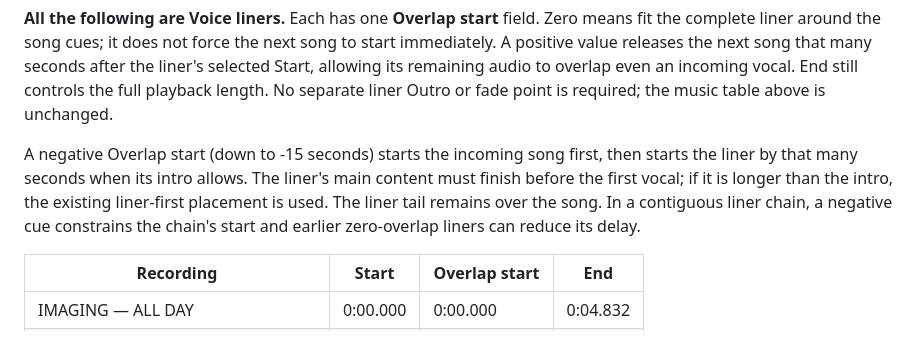
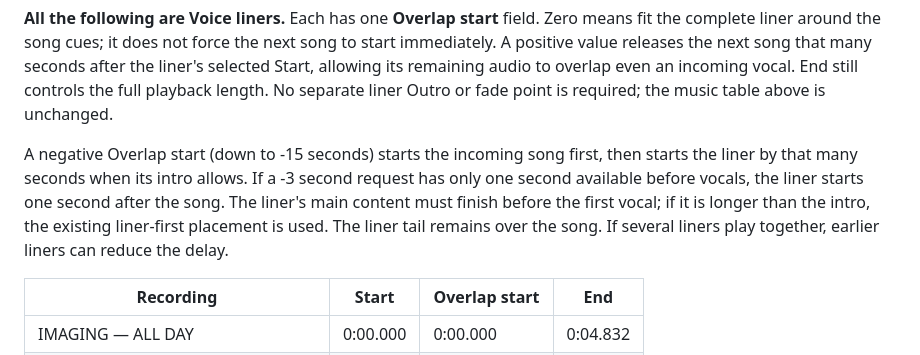
Before and after one commit to blindndangerous/AutoDJ, a Markdown page: playout-cues.md, the part around the change. Rendered like a GitHub page.

```diff
--- a/playout-cues.md
+++ b/playout-cues.md
@@ -18,7 +18,7 @@ White Town starts at 0:00.250, leaving 11.75 seconds before its 0:12 vocal. Keep
 
 **All the following are Voice liners.** Each has one **Overlap start** field. Zero means fit the complete liner around the song cues; it does not force the next song to start immediately. A positive value releases the next song that many seconds after the liner's selected Start, allowing its remaining audio to overlap even an incoming vocal. End still controls the full playback length. No separate liner Outro or fade point is required; the music table above is unchanged.
 
-A negative Overlap start (down to -15 seconds) starts the incoming song first, then starts the liner by that many seconds when its intro allows. The liner's main content must finish before the first vocal; if it is longer than the intro, the existing liner-first placement is used. The liner tail remains over the song. In a contiguous liner chain, a negative cue constrains the chain's start and earlier zero-overlap liners can reduce its delay.
+A negative Overlap start (down to -15 seconds) starts the incoming song first, then starts the liner by that many seconds when its intro allows. If a -3 second request has only one second available before vocals, the liner starts one second after the song. The liner's main content must finish before the first vocal; if it is longer than the intro, the existing liner-first placement is used. The liner tail remains over the song. If several liners play together, earlier liners can reduce the delay.
 
 | Recording | Start | Overlap start | End |
 | --- | --- | --- | --- |
```
Also changed, not shown: CHANGELOG.md (+4 -1 lines).
